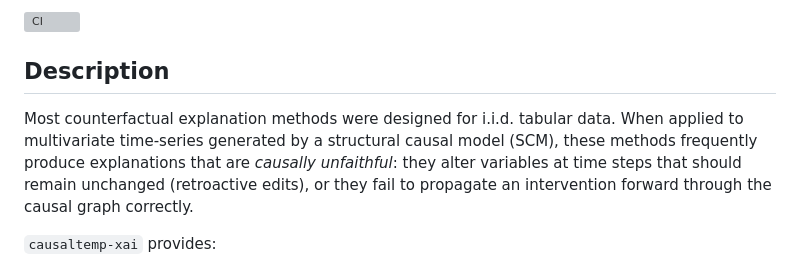
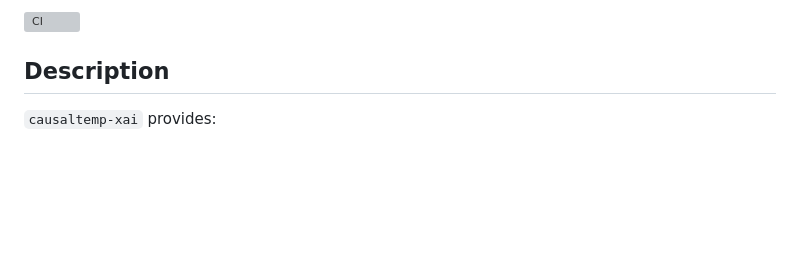
Before and after one commit to Healthpy/causaltemp-xai, a Markdown page: README.md, the part around the change. Rendered like a GitHub page; blank space fills up the shorter version; grey boxes are pictures that could not be loaded.

```diff
--- a/README.md
+++ b/README.md
@@ -6,12 +6,6 @@
 
 ## Description
 
-Most counterfactual explanation methods were designed for i.i.d. tabular data.
-When applied to multivariate time-series generated by a structural causal model
-(SCM), these methods frequently produce explanations that are *causally
-unfaithful*: they alter variables at time steps that should remain unchanged
-(retroactive edits), or they fail to propagate an intervention forward through
-the causal graph correctly.
 
 `causaltemp-xai` provides:
 
```
